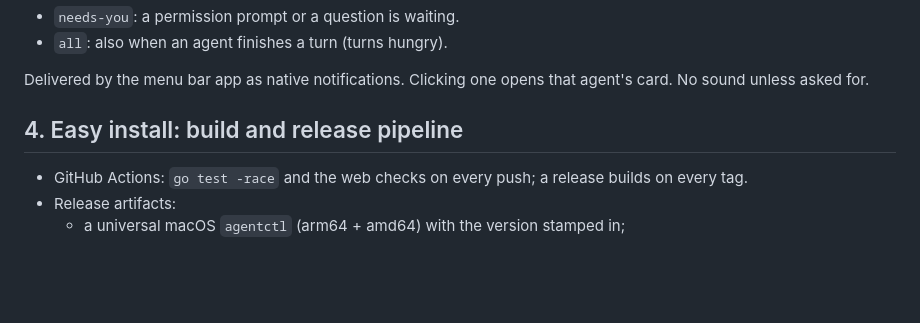
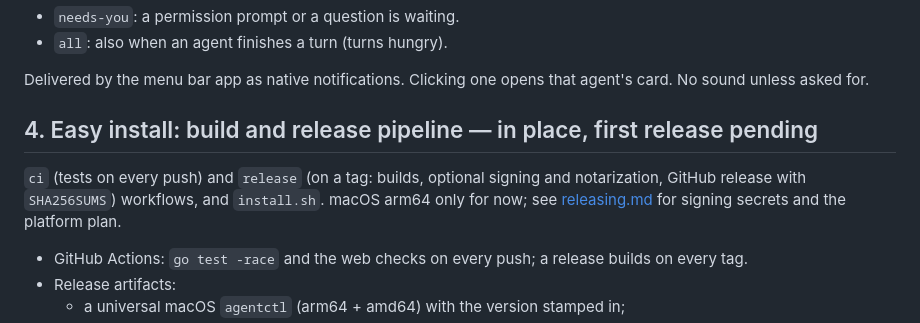
Before and after one commit to brushknight/agents-deck, a Markdown page: docs/roadmap.md, the part around the change. GitHub-like rendering; blank space fills up the shorter version.

```diff
--- a/docs/roadmap.md
+++ b/docs/roadmap.md
@@ -35,7 +35,9 @@ Off by default. `agentctl set notify off|needs-you|all`:
 
 Delivered by the menu bar app as native notifications. Clicking one opens that agent's card. No sound unless asked for.
 
-## 4. Easy install: build and release pipeline
+## 4. Easy install: build and release pipeline — in place, first release pending
+
+`ci` (tests on every push) and `release` (on a tag: builds, optional signing and notarization, GitHub release with `SHA256SUMS`) workflows, and `install.sh`. macOS arm64 only for now; see [releasing.md](releasing.md) for signing secrets and the platform plan.
 
 - GitHub Actions: `go test -race` and the web checks on every push; a release builds on every tag.
 - Release artifacts:
```
Also changed, not shown: README.md (+33 -11 lines), docs/releasing.md (added, +47 -0 lines), docs/images/hero.png, docs/images/menubar-deck.png (added), docs/images/menubar-permission.png (added), 5 other files.
